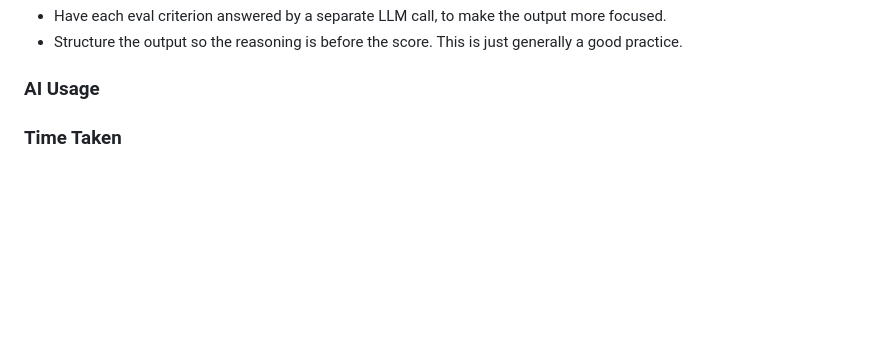
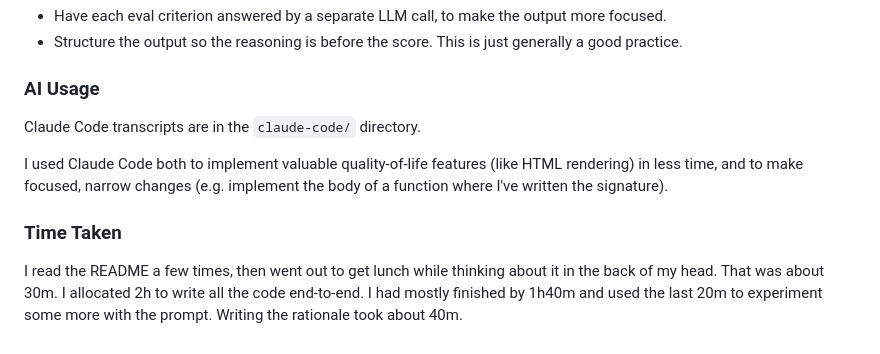
Before and after one commit to eudoxia0/anthropic-take-home, a Markdown page: README.md, the part around the change. Rendered like a GitHub page; blank space fills up the shorter version.

Commit message:
rationale

```diff
--- a/README.md
+++ b/README.md
@@ -164,4 +164,15 @@ I would make a few tiny changes to the eval framework:
 
 ### AI Usage
 
+Claude Code transcripts are in the `claude-code/` directory.
+
+I used Claude Code both to implement valuable quality-of-life features (like
+HTML rendering) in less time, and to make focused, narrow changes
+(e.g. implement the body of a function where I've written the signature).
+
 ### Time Taken
+
+I read the README a few times, then went out to get lunch while thinking about
+it in the back of my head. That was about 30m. I allocated 2h to write all the
+code end-to-end. I had mostly finished by 1h40m and used the last 20m to
+experiment some more with the prompt. Writing the rationale took about 40m.
```
